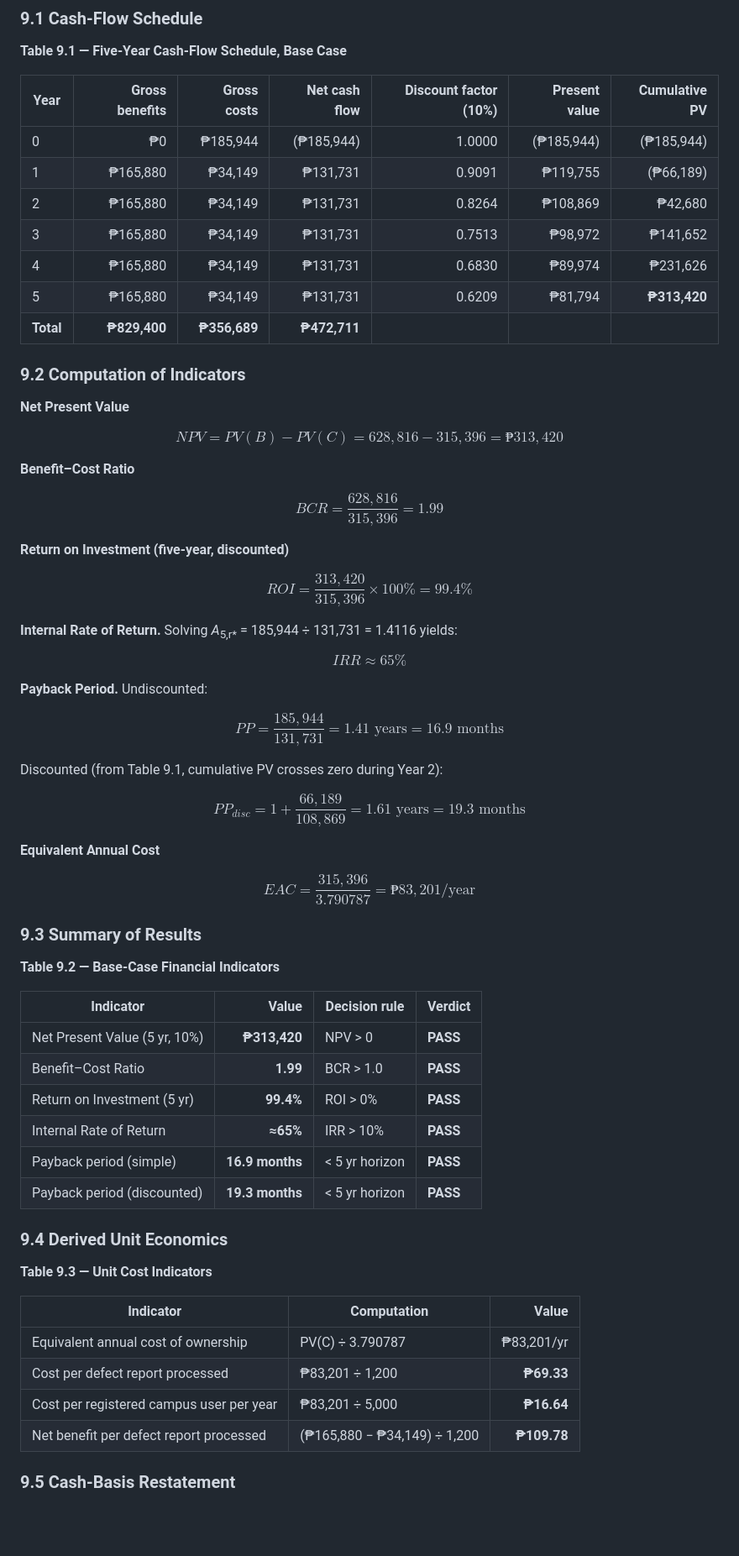
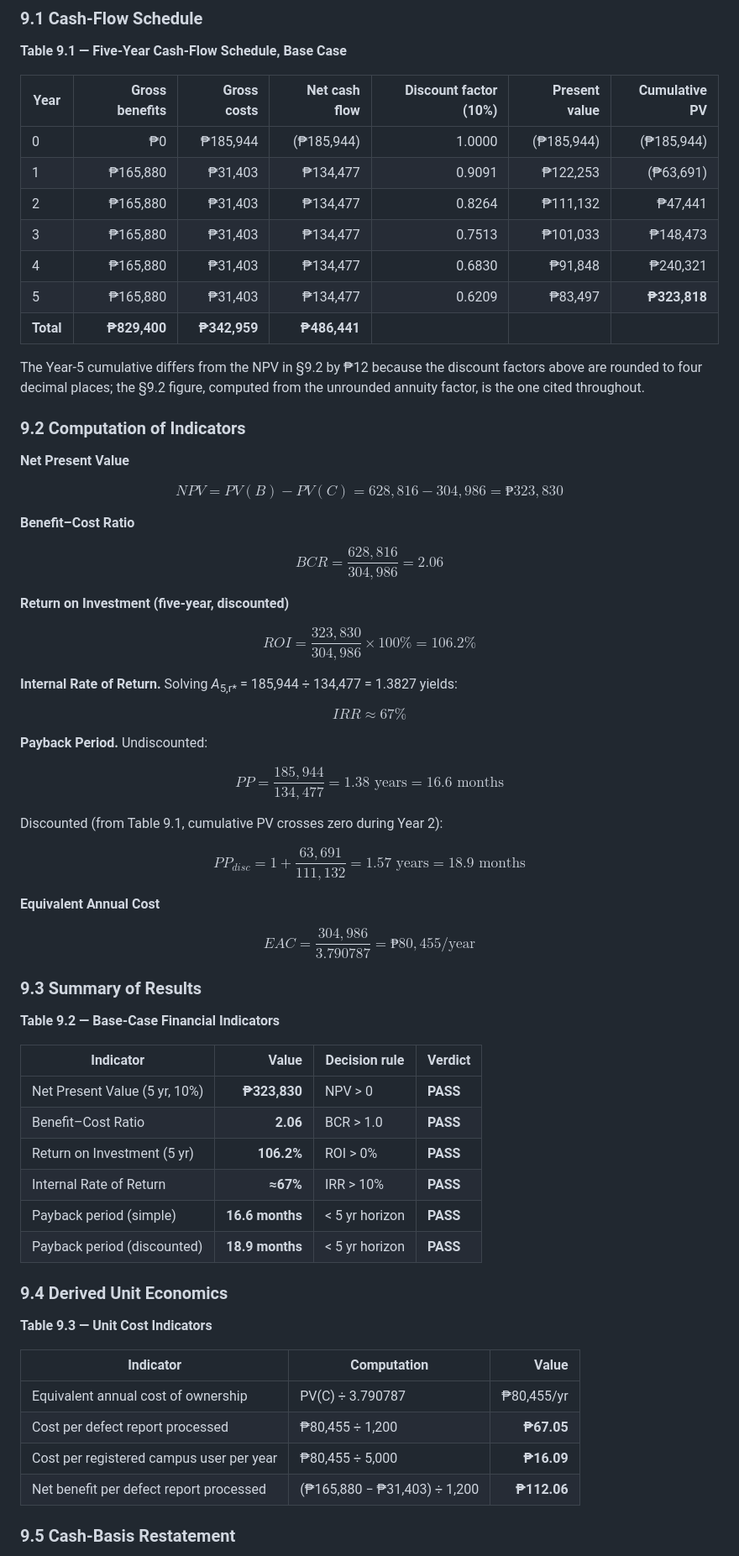
Before and after one commit to Jhandyie/-WEB-BASED-DEFECTIVE-EQUIPMENT-REPORTING-MANAGEMENT-SYSTEM-FOR-BATANGAS-EASTERN-COLLEGES, a Markdown page: docs/ROI_ANALYSIS.md, the part around one of its changes. Shown at 84% size. Drawn GitHub-style; blank space fills up the shorter version.

```diff
--- a/docs/ROI_ANALYSIS.md
+++ b/docs/ROI_ANALYSIS.md
@@ -368,42 +370,44 @@ $$PV(B) = 165{,}880 \times 3.790787 = \boxed{₱628{,}816}$$
 | Year | Gross benefits | Gross costs | Net cash flow | Discount factor (10%) | Present value | Cumulative PV |
 |---|---:|---:|---:|---:|---:|---:|
 | 0 | ₱0 | ₱185,944 | (₱185,944) | 1.0000 | (₱185,944) | (₱185,944) |
-| 1 | ₱165,880 | ₱34,149 | ₱131,731 | 0.9091 | ₱119,755 | (₱66,189) |
-| 2 | ₱165,880 | ₱34,149 | ₱131,731 | 0.8264 | ₱108,869 | ₱42,680 |
-| 3 | ₱165,880 | ₱34,149 | ₱131,731 | 0.7513 | ₱98,972 | ₱141,652 |
-| 4 | ₱165,880 | ₱34,149 | ₱131,731 | 0.6830 | ₱89,974 | ₱231,626 |
-| 5 | ₱165,880 | ₱34,149 | ₱131,731 | 0.6209 | ₱81,794 | **₱313,420** |
-| **Total** | **₱829,400** | **₱356,689** | **₱472,711** | | | |
+| 1 | ₱165,880 | ₱31,403 | ₱134,477 | 0.9091 | ₱122,253 | (₱63,691) |
+| 2 | ₱165,880 | ₱31,403 | ₱134,477 | 0.8264 | ₱111,132 | ₱47,441 |
+| 3 | ₱165,880 | ₱31,403 | ₱134,477 | 0.7513 | ₱101,033 | ₱148,473 |
+| 4 | ₱165,880 | ₱31,403 | ₱134,477 | 0.6830 | ₱91,848 | ₱240,321 |
+| 5 | ₱165,880 | ₱31,403 | ₱134,477 | 0.6209 | ₱83,497 | **₱323,818** |
+| **Total** | **₱829,400** | **₱342,959** | **₱486,441** | | | |
+
+The Year-5 cumulative differs from the NPV in §9.2 by ₱12 because the discount factors above are rounded to four decimal places; the §9.2 figure, computed from the unrounded annuity factor, is the one cited throughout.
 
 ### 9.2 Computation of Indicators
 
 **Net Present Value**
 
-$$NPV = PV(B) - PV(C) = 628{,}816 - 315{,}396 = \boxed{₱313{,}420}$$
+$$NPV = PV(B) - PV(C) = 628{,}816 - 304{,}986 = \boxed{₱323{,}830}$$
 
 **Benefit–Cost Ratio**
 
-$$BCR = \frac{628{,}816}{315{,}396} = \boxed{1.99}$$
+$$BCR = \frac{628{,}816}{304{,}986} = \boxed{2.06}$$
 
 **Return on Investment (five-year, discounted)**
 
-$$ROI = \frac{313{,}420}{315{,}396} \times 100\% = \boxed{99.4\%}$$
+$$ROI = \frac{323{,}830}{304{,}986} \times 100\% = \boxed{106.2\%}$$
 
-**Internal Rate of Return.** Solving *A*<sub>5,r\*</sub> = 185,944 ÷ 131,731 = 1.4116 yields:
+**Internal Rate of Return.** Solving *A*<sub>5,r\*</sub> = 185,944 ÷ 134,477 = 1.3827 yields:
 
-$$IRR \approx \boxed{65\%}$$
+$$IRR \approx \boxed{67\%}$$
 
 **Payback Period.** Undiscounted:
 
-$$PP = \frac{185{,}944}{131{,}731} = 1.41 \text{ years} = \boxed{16.9 \text{ months}}$$
+$$PP = \frac{185{,}944}{134{,}477} = 1.38 \text{ years} = \boxed{16.6 \text{ months}}$$
 
 Discounted (from Table 9.1, cumulative PV crosses zero during Year 2):
 
-$$PP_{disc} = 1 + \frac{66{,}189}{108{,}869} = 1.61 \text{ years} = \boxed{19.3 \text{ months}}$$
+$$PP_{disc} = 1 + \frac{63{,}691}{111{,}132} = 1.57 \text{ years} = \boxed{18.9 \text{ months}}$$
 
 **Equivalent Annual Cost**
 
-$$EAC = \frac{315{,}396}{3.790787} = \boxed{₱83{,}201/\text{year}}$$
+$$EAC = \frac{304{,}986}{3.790787} = \boxed{₱80{,}455/\text{year}}$$
 
 ### 9.3 Summary of Results
 
@@ -411,12 +415,12 @@ $$EAC = \frac{315{,}396}{3.790787} = \boxed{₱83{,}201/\text{year}}$$
 
 | Indicator | Value | Decision rule | Verdict |
 |---|---:|---|---|
-| Net Present Value (5 yr, 10%) | **₱313,420** | NPV > 0 | **PASS** |
-| Benefit–Cost Ratio | **1.99** | BCR > 1.0 | **PASS** |
-| Return on Investment (5 yr) | **99.4%** | ROI > 0% | **PASS** |
-| Internal Rate of Return | **≈65%** | IRR > 10% | **PASS** |
-| Payback period (simple) | **16.9 months** | < 5 yr horizon | **PASS** |
-| Payback period (discounted) | **19.3 months** | < 5 yr horizon | **PASS** |
+| Net Present Value (5 yr, 10%) | **₱323,830** | NPV > 0 | **PASS** |
+| Benefit–Cost Ratio | **2.06** | BCR > 1.0 | **PASS** |
+| Return on Investment (5 yr) | **106.2%** | ROI > 0% | **PASS** |
+| Internal Rate of Return | **≈67%** | IRR > 10% | **PASS** |
+| Payback period (simple) | **16.6 months** | < 5 yr horizon | **PASS** |
+| Payback period (discounted) | **18.9 months** | < 5 yr horizon | **PASS** |
 
 ### 9.4 Derived Unit Economics
 
@@ -424,10 +428,10 @@ $$EAC = \frac{315{,}396}{3.790787} = \boxed{₱83{,}201/\text{year}}$$
 
 | Indicator | Computation | Value |
 |---|---|---:|
-| Equivalent annual cost of ownership | PV(C) ÷ 3.790787 | ₱83,201/yr |
-| Cost per defect report processed | ₱83,201 ÷ 1,200 | **₱69.33** |
-| Cost per registered campus user per year | ₱83,201 ÷ 5,000 | **₱16.64** |
-| Net benefit per defect report processed | (₱165,880 − ₱34,149) ÷ 1,200 | **₱109.78** |
+| Equivalent annual cost of ownership | PV(C) ÷ 3.790787 | ₱80,455/yr |
+| Cost per defect report processed | ₱80,455 ÷ 1,200 | **₱67.05** |
+| Cost per registered campus user per year | ₱80,455 ÷ 5,000 | **₱16.09** |
+| Net benefit per defect report processed | (₱165,880 − ₱31,403) ÷ 1,200 | **₱112.06** |
 
 ### 9.5 Cash-Basis Restatement
 
```
Also changed, not shown: other parts of docs/ROI_ANALYSIS.md (+64 -57 lines).
